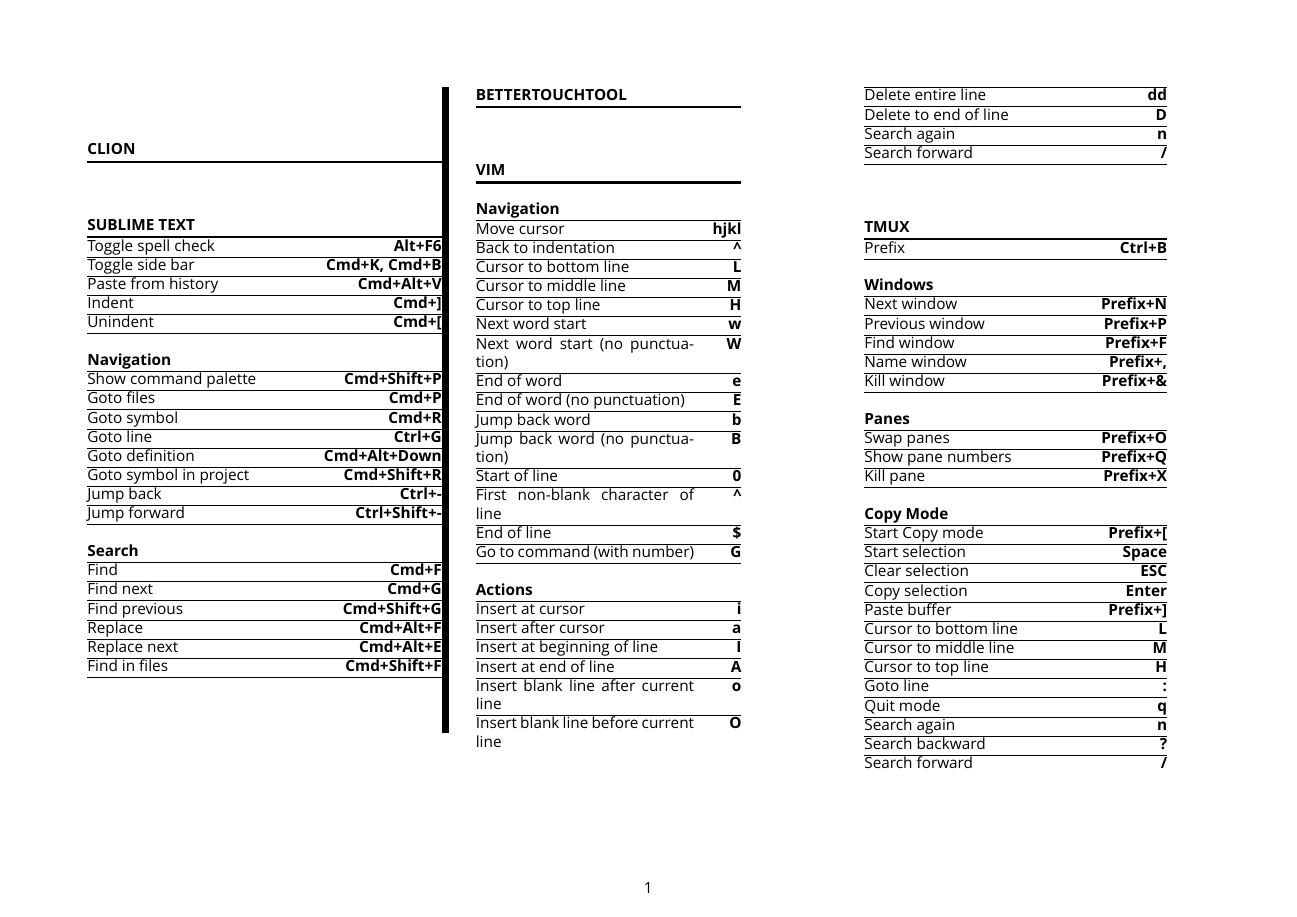
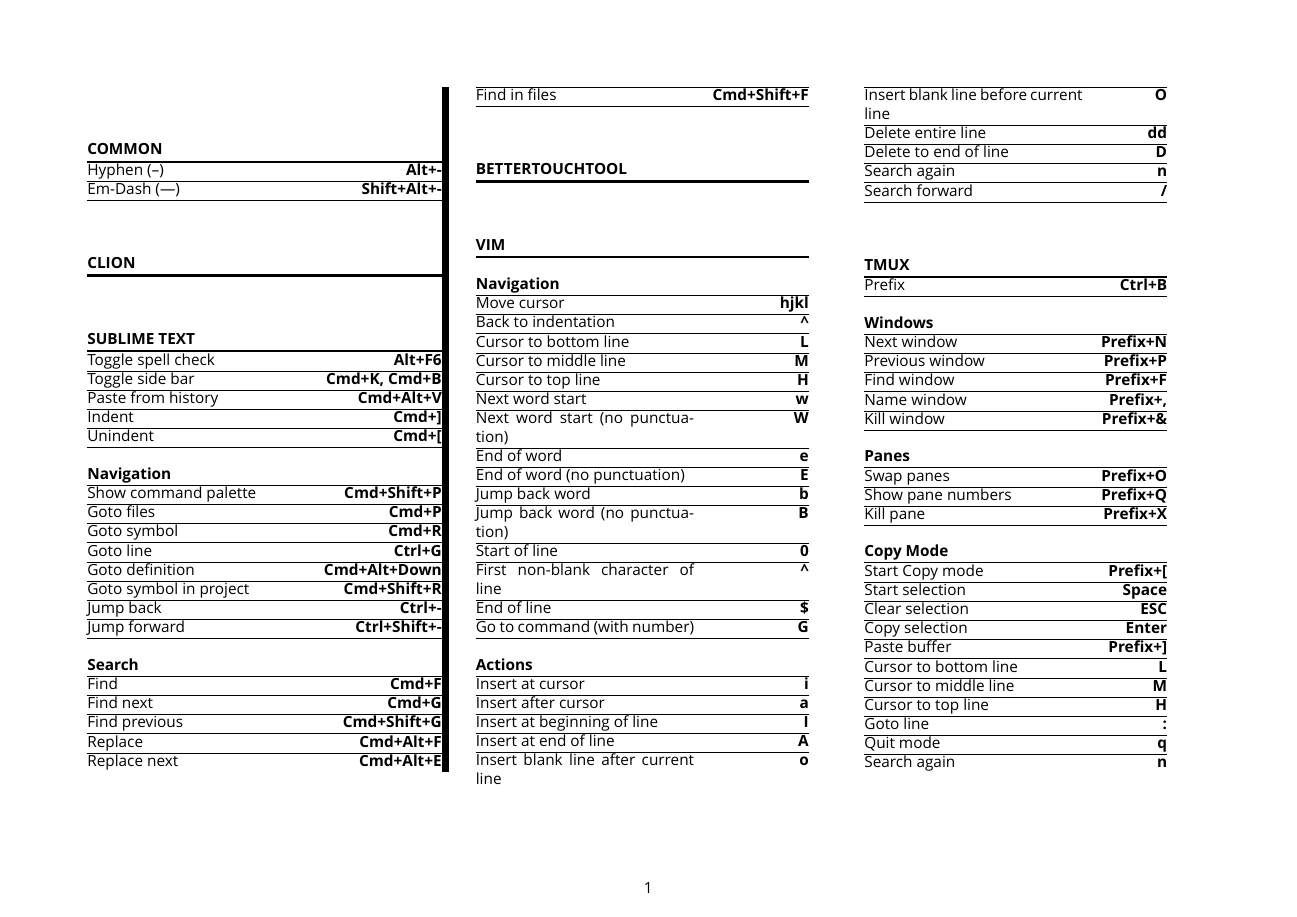
Before and after one commit to jo-m/cheatsheet, a LaTeX document (cheatsheet.tex): page 1 of 2. Compiled offline with XeLaTeX; a missing font is replaced by an installed copy or a similar font.

Commit message:
add hyphen and em dash

```diff
--- a/cheatsheet.tex
+++ b/cheatsheet.tex
@@ -67,6 +67,10 @@
 
 \TrickSupertabularIntoMulticols
 \begin{supertabular}{@{}p{5cm}r@{}}
+    \theader{Common}
+    \tshortcut{Hyphen (–)}{\Opt+-}
+    \tshortcut{Em-Dash (—)}{\Sft+\Opt+-}
+
     \theader{CLion}
 
     \theader{Sublime text}
```
